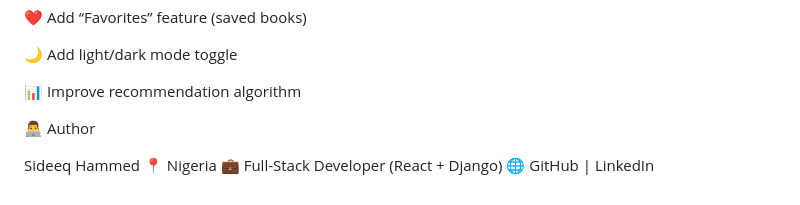
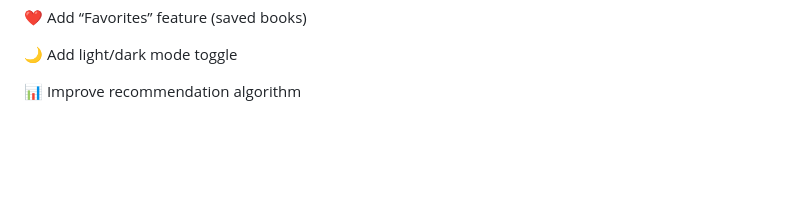
Before and after one commit to sideeqhammed/Alx_capstone_project, a Markdown page: Book_Library_FE/README.md, the part around one of its changes. GitHub-like rendering; blank space fills up the shorter version.

```diff
--- a/Book_Library_FE/README.md
+++ b/Book_Library_FE/README.md
@@ -120,11 +120,3 @@ Home Page	Book Detail
 🌙 Add light/dark mode toggle
 
 📊 Improve recommendation algorithm
-
-👨‍💻 Author
-
-Sideeq Hammed
-📍 Nigeria
-💼 Full-Stack Developer (React + Django)
-🌐 GitHub
- | LinkedIn
```
Also changed, not shown: other parts of Book_Library_FE/README.md (+24 -24 lines).
